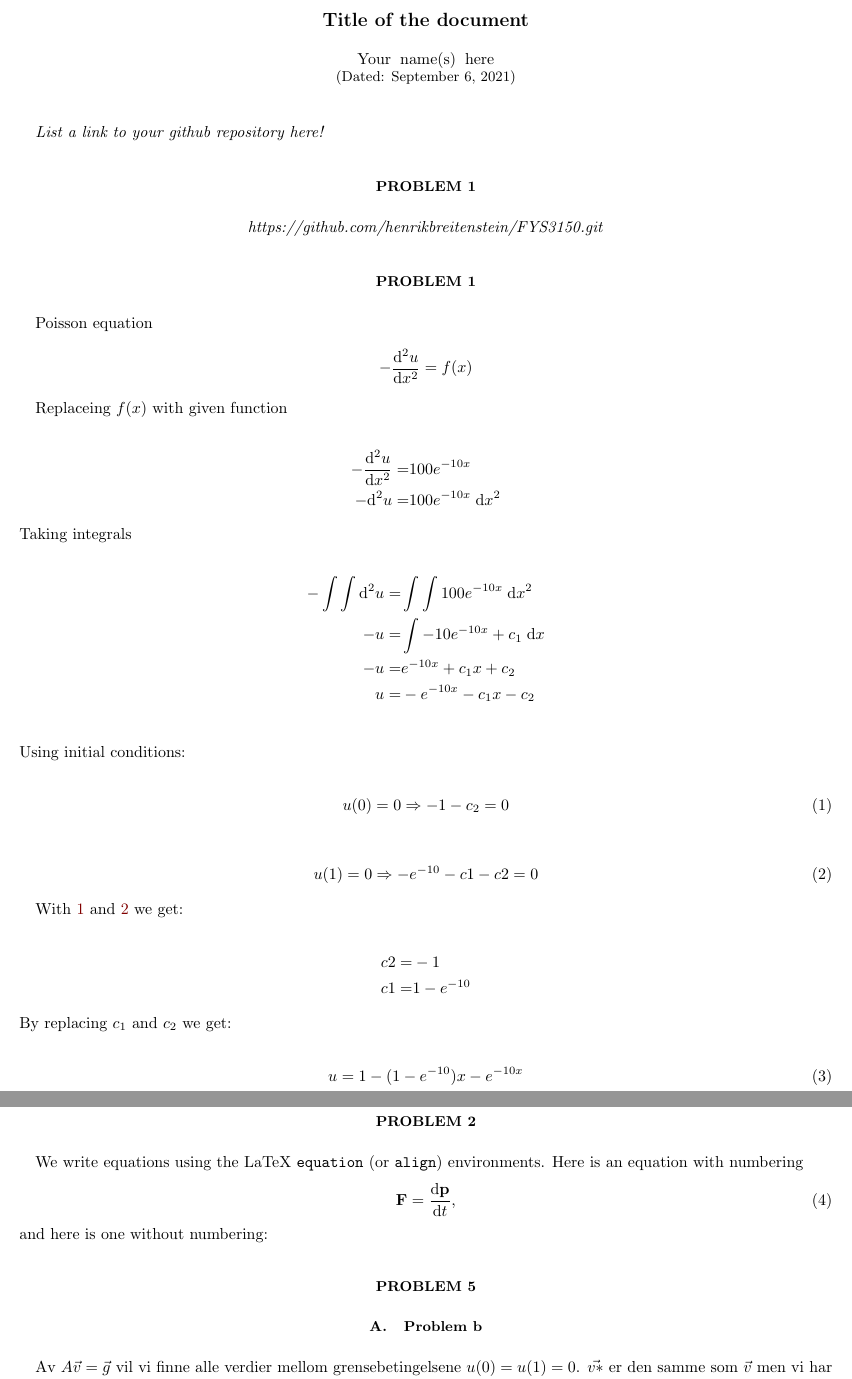
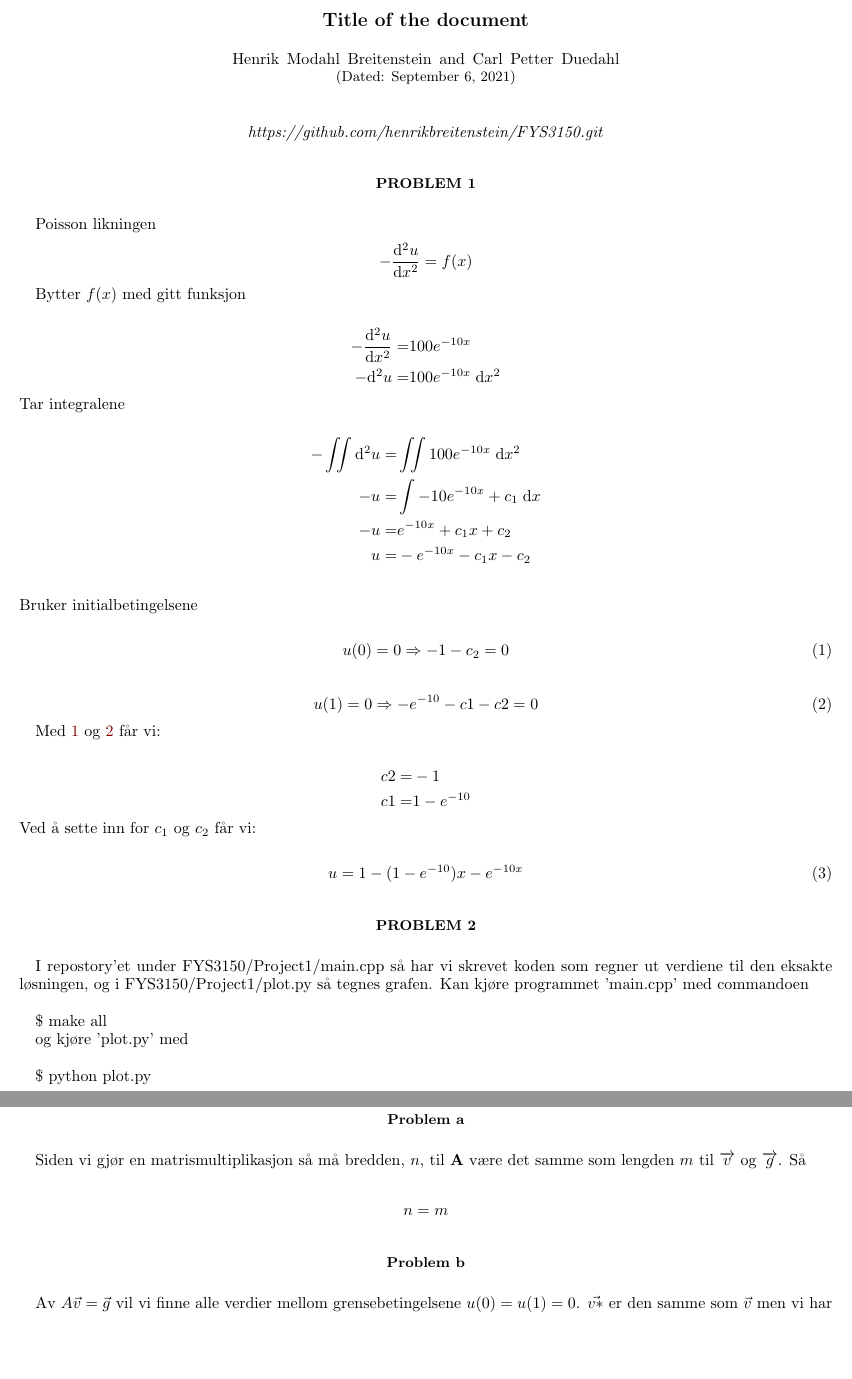
Before and after one commit to henrikbreitenstein/FYS3150, a LaTeX paper (Project1/project1current.tex): two parts of pages 1 and 2 of 5 before the commit and two parts of pages 1 and 2 of 6 after it, joined at a grey line, cut so that both start at the same text, the shorter picture padded with empty space. Compiled offline with pdfLaTeX; a LaTeX package or settings file that is missing is left out.

```diff
--- a/Project1/project1current.tex
+++ b/Project1/project1current.tex
@@ -75,40 +75,38 @@
 \begin{document}
 
 \title{Title of the document}      % self-explanatory
-\author{Your name(s) here}          % self-explanatory
+\author{Henrik Modahl Breitenstein}          % self-explanatory
+\author{Carl Petter Duedahl}
 \date{\today}                             % self-explanatory
 \noaffiliation                            % ignore this, but keep it.
 
 
 \maketitle
 
-\textit{List a link to your github repository here!}
+\begin{center}
+	\textit{https://github.com/henrikbreitenstein/FYS3150.git}
+\end{center}
 
 \section*{Problem 1}
 
-\begin{center}
-	\textit{https://github.com/henrikbreitenstein/FYS3150.git}
-\end{center}
-\section*{Problem 1}
-
-Poisson equation
+Poisson likningen
 $$- \frac{\mathrm{d}^2 u}{\mathrm{d}x^2} = f(x)$$
 
-Replaceing $f(x)$ with given function
+Bytter $f(x)$ med gitt funksjon
 
 \begin{align*}
 - \frac{\mathrm{d}^2 u}{\mathrm{d}x^2} =& 100e^{-10x} \\
 -\mathrm{d}^2 u =& 100e^{-10x} \; \mathrm{d}x^2
 \end{align*}
-Taking integrals
+Tar integralene
 
 \begin{align*}
--\int \int \mathrm{d}^2 u =& \int \int 100e^{-10x} \; \mathrm{d}x^2 \\
+-\iint \mathrm{d}^2 u =& \iint 100e^{-10x} \; \mathrm{d}x^2 \\
 -u =& \int -10e^{-10x} + c_1 \; \mathrm{d} x \\
 -u =& e^{-10x} + c_1x + c_2 \\
 u =& -e^{-10x} - c_1x - c_2 \\
 \end{align*}
-Using initial conditions:
+Bruker initialbetingelsene
 
 
 \begin{equation}\label{eq1}
@@ -120,13 +118,13 @@
 u(1) = 0 \Rightarrow -e^{-10} -c1 -c2 = 0
 \end{equation}
 
-With \ref{eq1} and \ref{eq2} we get:
+Med \ref{eq1} og \ref{eq2} får vi:
 
 \begin{align*}
 c2 =& -1 \\
 c1 =& 1 - e^{-10}
 \end{align*}
-By replacing $c_1$ and $c_2$ we get:
+Ved å sette inn for $c_1$ og $c_2$ får vi:
 
 \begin{equation}\label{equ}
 u = 1 - (1-e^{-10})x - e^{-10x}
@@ -134,13 +132,22 @@
 
 
 \section*{Problem 2}
-We write equations using the LaTeX \texttt{equation} (or \texttt{align}) environments. Here is an equation with numbering
-\begin{equation}\label{eq:newton}
-    \vb{F} = \dv{\vb{p}}{t},
-\end{equation}
-and here is one without numbering:
+
+I repostory'et under FYS3150/Project1/main.cpp så har vi skrevet koden som regner ut verdiene til den eksakte løsningen, og i FYS3150/Project1/plot.py så tegnes grafen. Kan kjøre programmet 'main.cpp' med commandoen \\
+
+\$ make all
+
+og kjøre 'plot.py' med \\
+
+\$ python plot.py
 
 \section*{Problem 5}
-\subsection{Problem b}
+\subsection*{Problem a}
+
+Siden vi gjør en matrismultiplikasjon så må bredden, $n$, til $\textbf{A}$ være det samme som lengden $m$ til $\overrightarrow{v}$ og $\overrightarrow{g}$. Så
+
+$$n = m$$
+
+\subsection*{Problem b}
 Av $A\vec{v}=\vec{g}$ vil vi finne alle verdier mellom grensebetingelsene $u(0)=u(1)=0$. $\vec{v*}$ er den samme som $\vec{v}$ men vi har lagt til $v_0$ og $v_{n+1}$ som er grensebetingelsene.
 
```
Also changed, not shown: Project1/project1current.pdf, Project1/project1current.tex (71 more changed lines), 4 other files.
